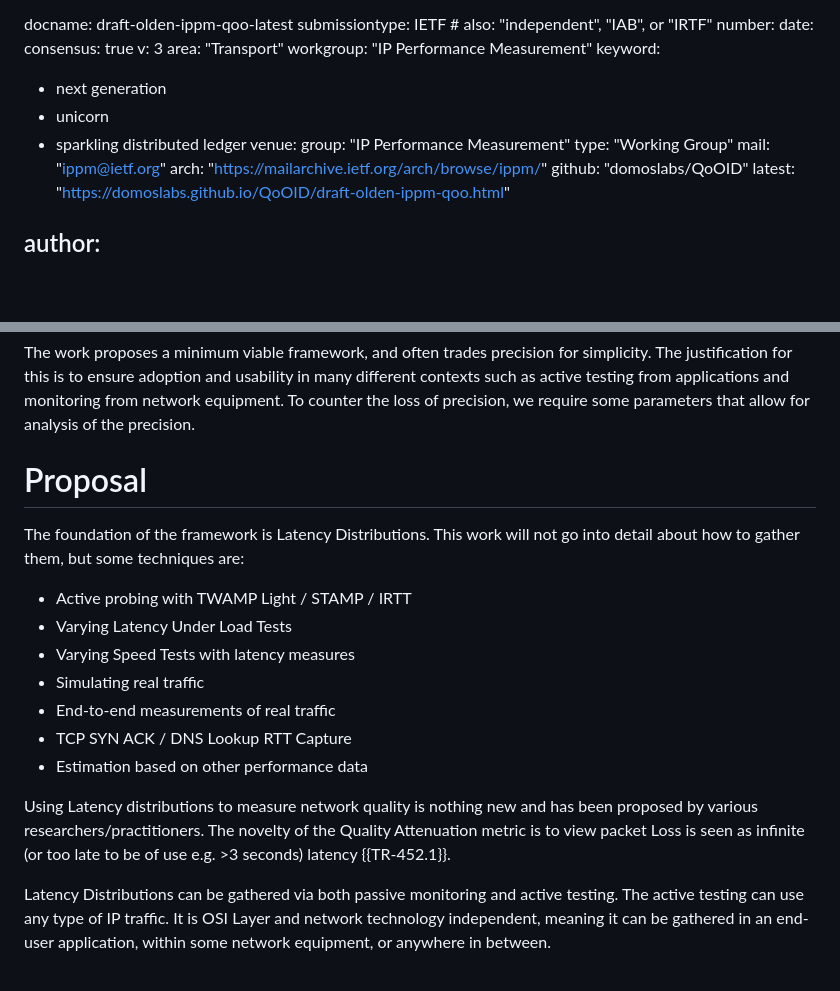
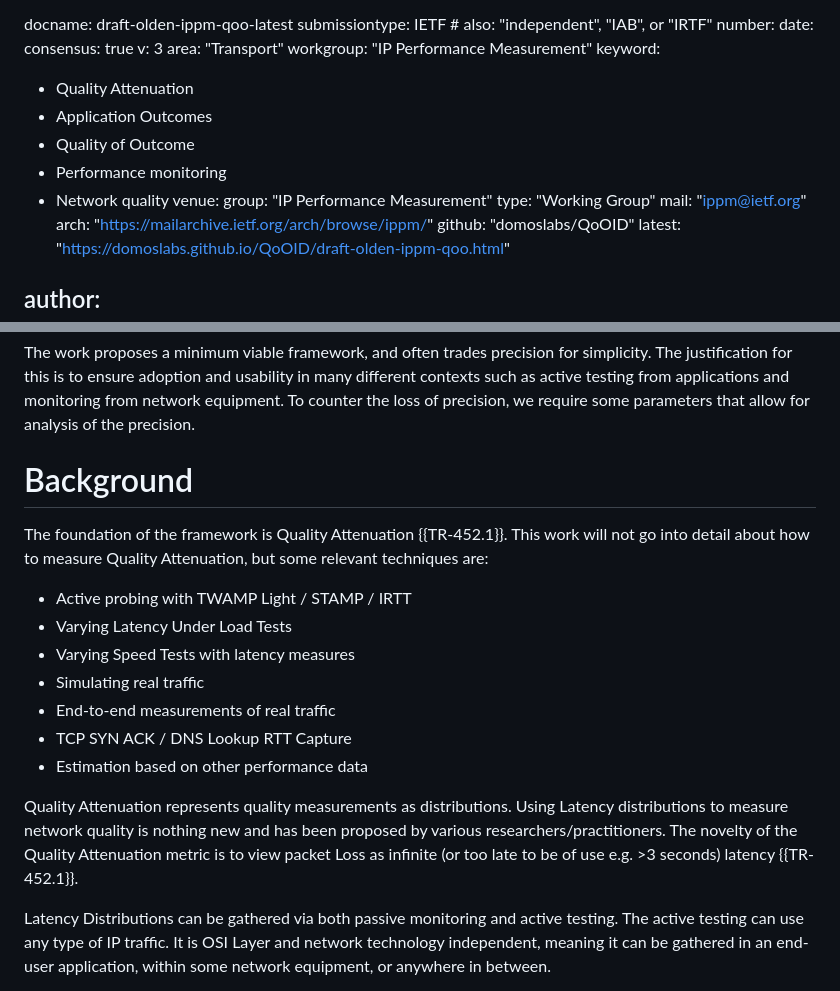
Before and after one commit to hawkinsw/QoOID, a Markdown page: draft-olden-ippm-qoo.md, 2 parts joined by grey strips. Drawn GitHub-style; blank space fills up the shorter version.

```diff
--- a/draft-olden-ippm-qoo.md
+++ b/draft-olden-ippm-qoo.md
@@ -12,9 +12,11 @@ v: 3
 area: "Transport"
 workgroup: "IP Performance Measurement"
 keyword:
- - next generation
- - unicorn
- - sparkling distributed ledger
+ - Quality Attenuation
+ - Application Outcomes
+ - Quality of Outcome
+ - Performance monitoring
+ - Network quality
 venue:
   group: "IP Performance Measurement"
   type: "Working Group"
@@ -93,9 +95,9 @@ We propose representing network quality as a set of latency percentiles and for
 
 The work proposes a minimum viable framework, and often trades precision for simplicity. The justification for this is to ensure adoption and usability in many different contexts such as active testing from applications and monitoring from network equipment. To counter the loss of precision, we require some parameters that allow for analysis of the precision.
 
-# Proposal
+# Background
 
-The foundation of the framework is Latency Distributions. This work will not go into detail about how to gather them, but some techniques are:
+The foundation of the framework is Quality Attenuation {{TR-452.1}}. This work will not go into detail about how to measure Quality Attenuation, but some relevant techniques are:
 
 * Active probing with TWAMP Light / STAMP / IRTT
 * Varying Latency Under Load Tests
@@ -105,7 +107,7 @@ The foundation of the framework is Latency Distributions. This work will not go
 * TCP SYN ACK / DNS Lookup RTT Capture
 * Estimation based on other performance data
 
-Using Latency distributions to measure network quality is nothing new and has been proposed by various researchers/practitioners. The novelty of the Quality Attenuation metric is to view packet Loss is seen as infinite (or too late to be of use e.g. >3 seconds) latency {{TR-452.1}}.
+Quality Attenuation represents quality measurements as distributions. Using Latency distributions to measure network quality is nothing new and has been proposed by various researchers/practitioners. The novelty of the Quality Attenuation metric is to view packet Loss as infinite (or too late to be of use e.g. >3 seconds) latency {{TR-452.1}}.
 
 Latency Distributions can be gathered via both passive monitoring and active testing. The active testing can use any type of IP traffic. It is OSI Layer and network technology independent, meaning it can be gathered in an end-user application, within some network equipment, or anywhere in between.
 
```
Also changed, not shown: other parts of draft-olden-ippm-qoo.md (+8 -76 lines).
